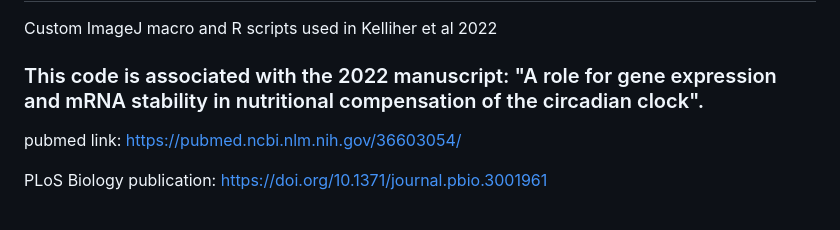
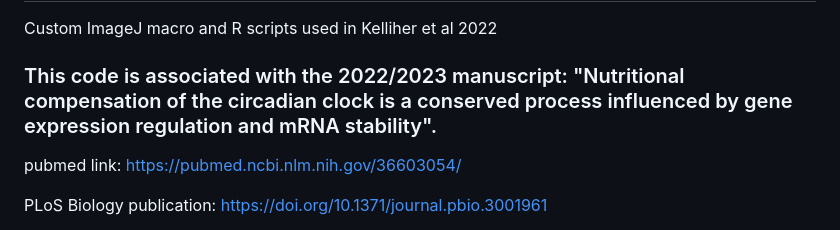
Before and after one commit to cmk35/Kelliher_et_al_2022, a Markdown page: README.md, the part around the change. GitHub-like rendering.

```diff
--- a/README.md
+++ b/README.md
@@ -1,7 +1,7 @@
 # Kelliher_et_al_2022
 Custom ImageJ macro and R scripts used in Kelliher et al 2022
 
-### This code is associated with the 2022 manuscript: "A role for gene expression and mRNA stability in nutritional compensation of the circadian clock".
+### This code is associated with the 2022/2023 manuscript: "Nutritional compensation of the circadian clock is a conserved process influenced by gene expression regulation and mRNA stability".
 
 pubmed link: https://pubmed.ncbi.nlm.nih.gov/36603054/
 
```
